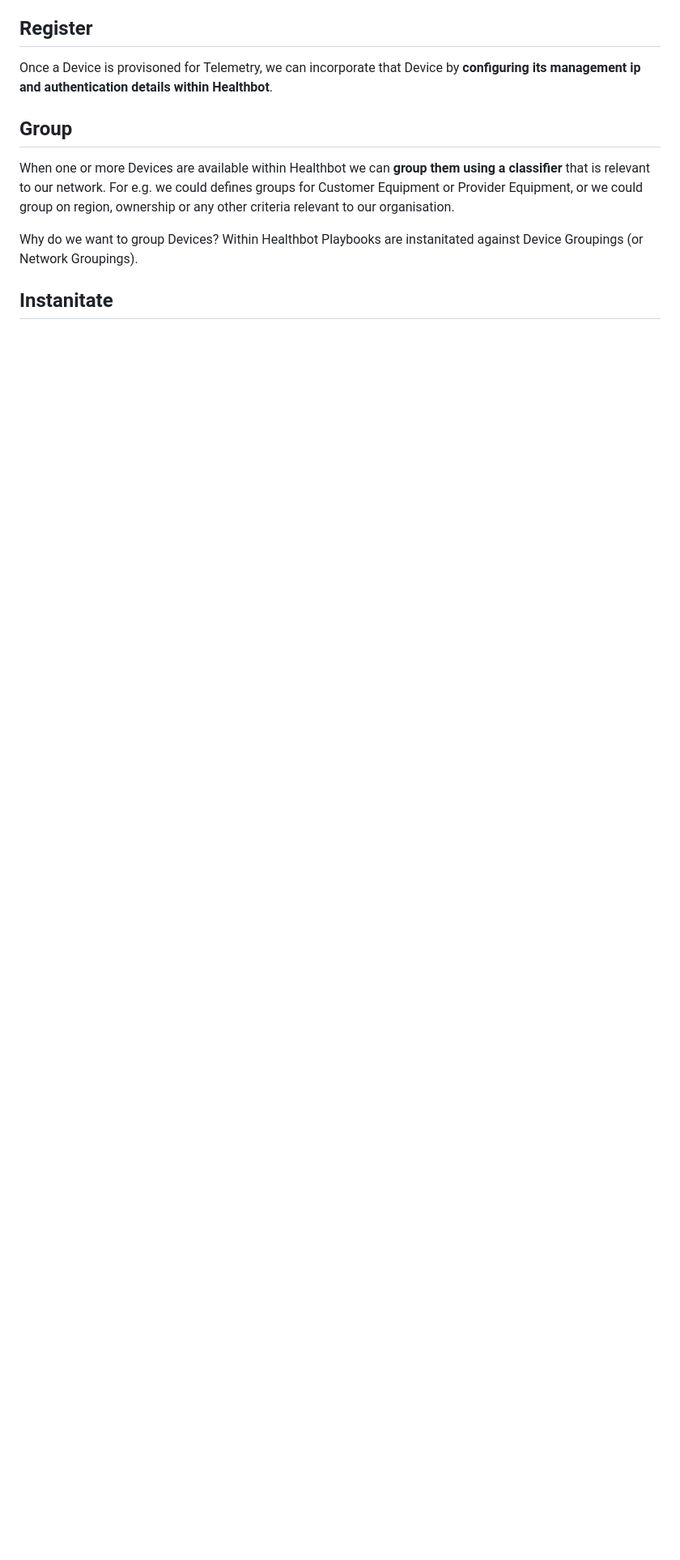
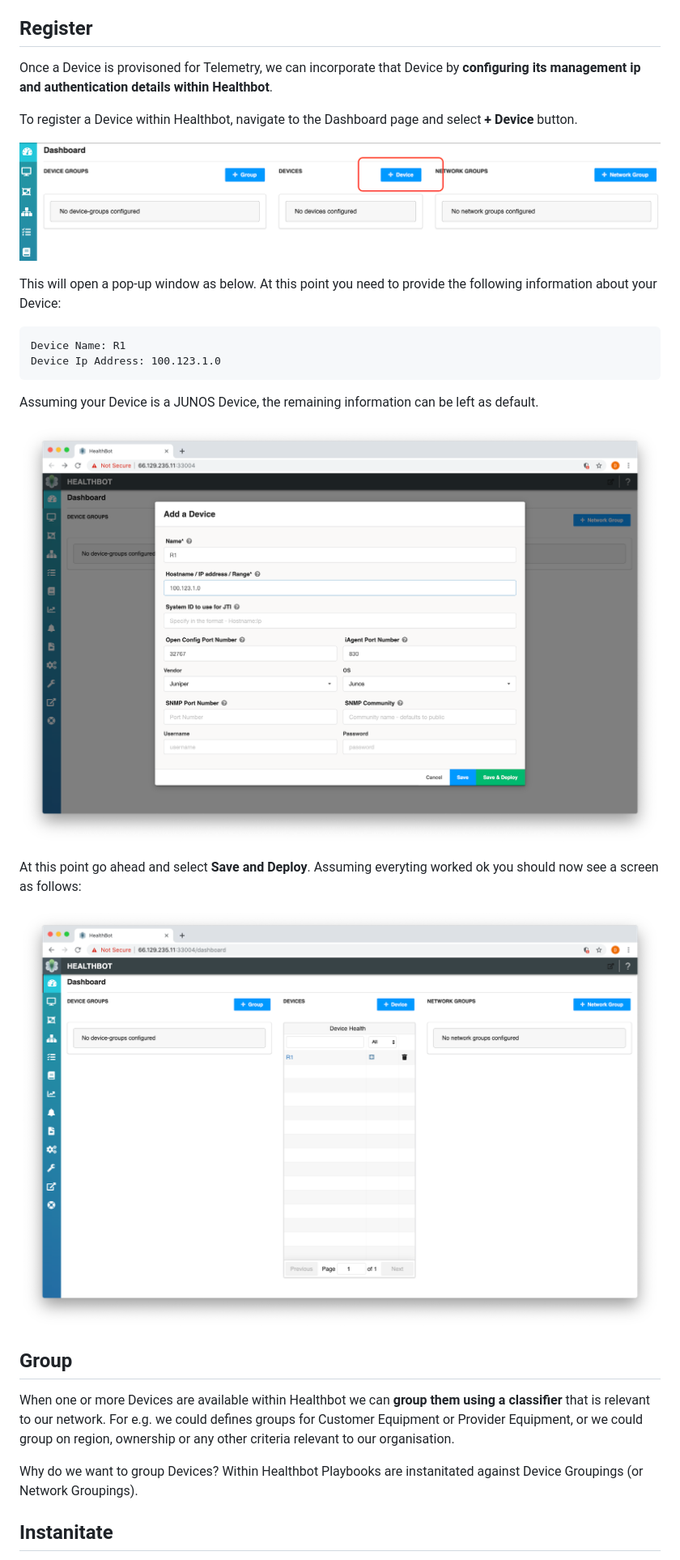
Before and after one commit to damianoneill/healthbot, a Markdown page: docs/quickstart.md, the part around one of its changes. Shown at 81% size. Rendered like a GitHub page; pictures changed too: docs/assets/register/add-device-button.png (added), docs/assets/register/add-device.png (added), docs/assets/register/registered-device.png (added); blank space fills up the shorter version.

Commit message:
start fleshing out the quickstart

````diff
--- a/docs/quickstart.md
+++ b/docs/quickstart.md
@@ -18,6 +43,25 @@ The initial task is to **configure your Device sensors** to generate Telemetry t
 ## Register
 
 Once a Device is provisoned for Telemetry, we can incorporate that Device by **configuring its management ip and authentication details within Healthbot**.
+
+To register a Device within Healthbot, navigate to the Dashboard page and select **+ Device** button.
+
+![Add Device Button](assets/register/add-device-button.png)
+
+This will open a pop-up window as below. At this point you need to provide the following information about your Device:
+
+```
+Device Name: R1
+Device Ip Address: 100.123.1.0
+```
+
+Assuming your Device is a JUNOS Device, the remaining information can be left as default.
+
+![Add Device](assets/register/add-device.png)
+
+At this point go ahead and select **Save and Deploy**. Assuming everyting worked ok you should now see a screen as follows:
+
+![Registered Device](assets/register/registered-device.png)
 
 ## Group
 
````
Also changed, not shown: other parts of docs/quickstart.md (+27 -2 lines), docs/assets/empty-dashboard.png (added).
